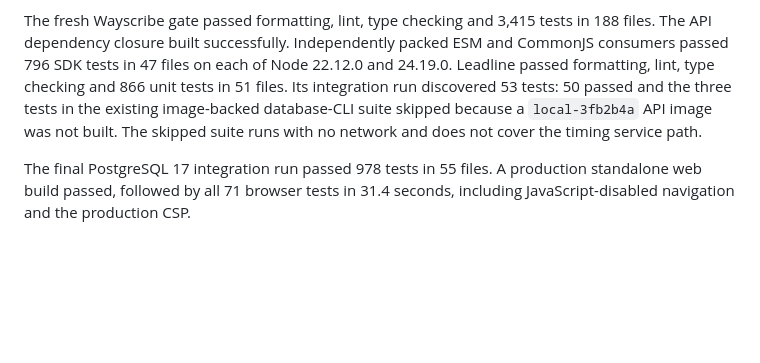
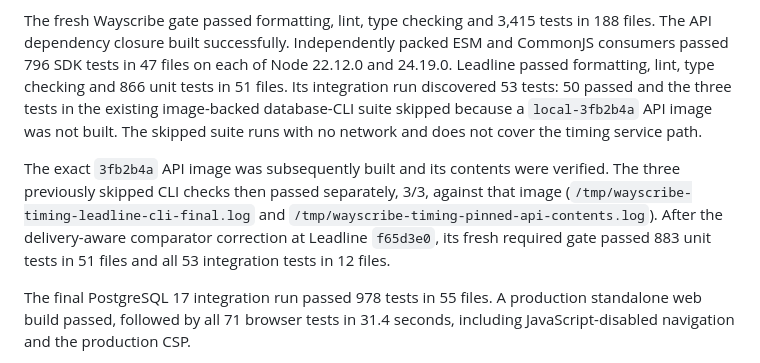
Before and after one commit to Wayscribe/wayscribe, a Markdown page: docs/reviews/2026-09-18-round-3-and-release-readiness.md, the part around the change. Rendered like a GitHub page; blank space fills up the shorter version.

Commit message:
docs: record comparator review fix

```diff
--- a/docs/reviews/2026-09-18-round-3-and-release-readiness.md
+++ b/docs/reviews/2026-09-18-round-3-and-release-readiness.md
@@ -207,6 +207,13 @@ and the three tests in the existing image-backed database-CLI suite skipped
 because a `local-3fb2b4a` API image was not built. The skipped suite runs with
 no network and does not cover the timing service path.
 
+The exact `3fb2b4a` API image was subsequently built and its contents were
+verified. The three previously skipped CLI checks then passed separately, 3/3,
+against that image (`/tmp/wayscribe-timing-leadline-cli-final.log` and
+`/tmp/wayscribe-timing-pinned-api-contents.log`). After the delivery-aware
+comparator correction at Leadline `f65d3e0`, its fresh required gate passed 883
+unit tests in 51 files and all 53 integration tests in 12 files.
+
 The final PostgreSQL 17 integration run passed 978 tests in 55 files. A
 production standalone web build passed, followed by all 71 browser tests in
 31.4 seconds, including JavaScript-disabled navigation and the production CSP.
```
